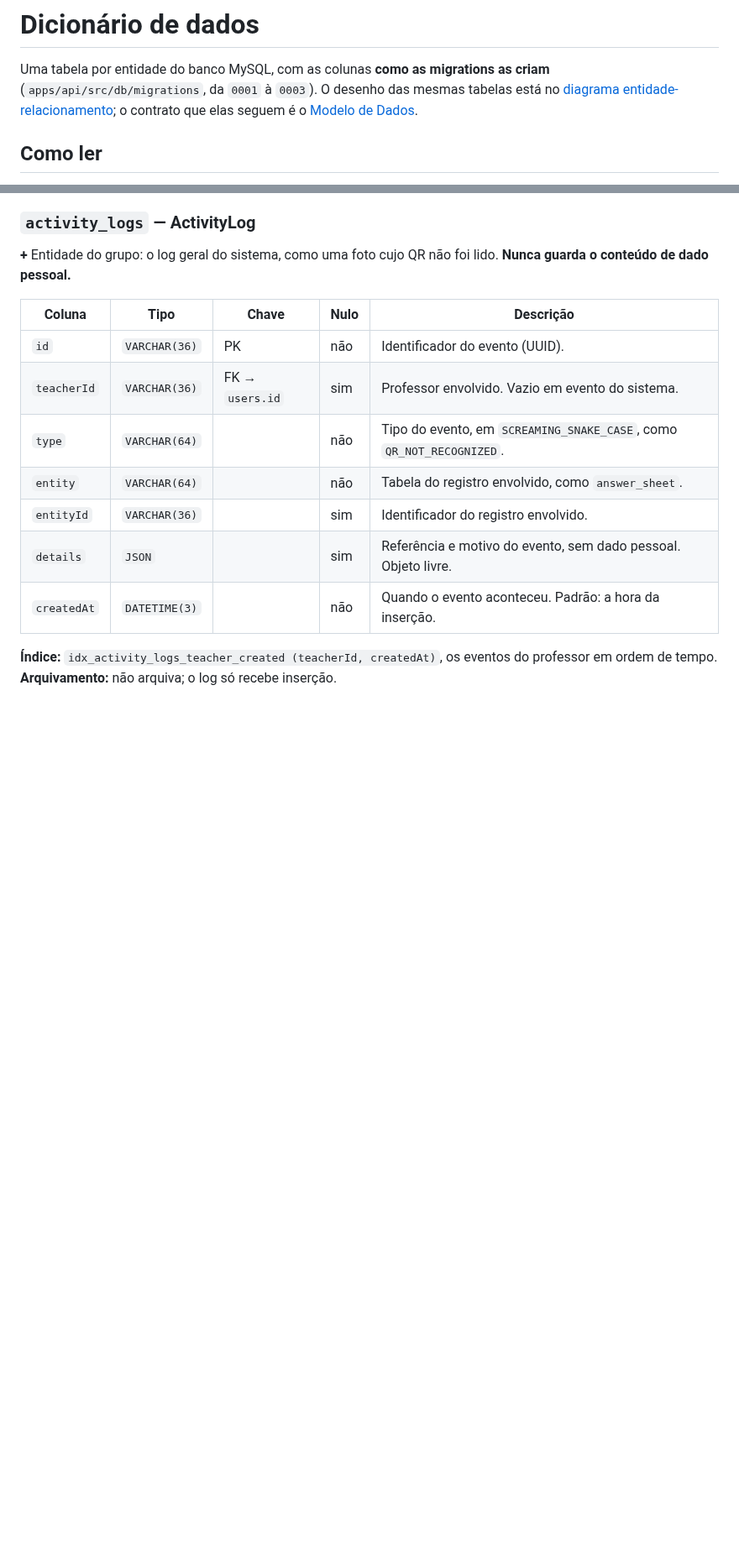
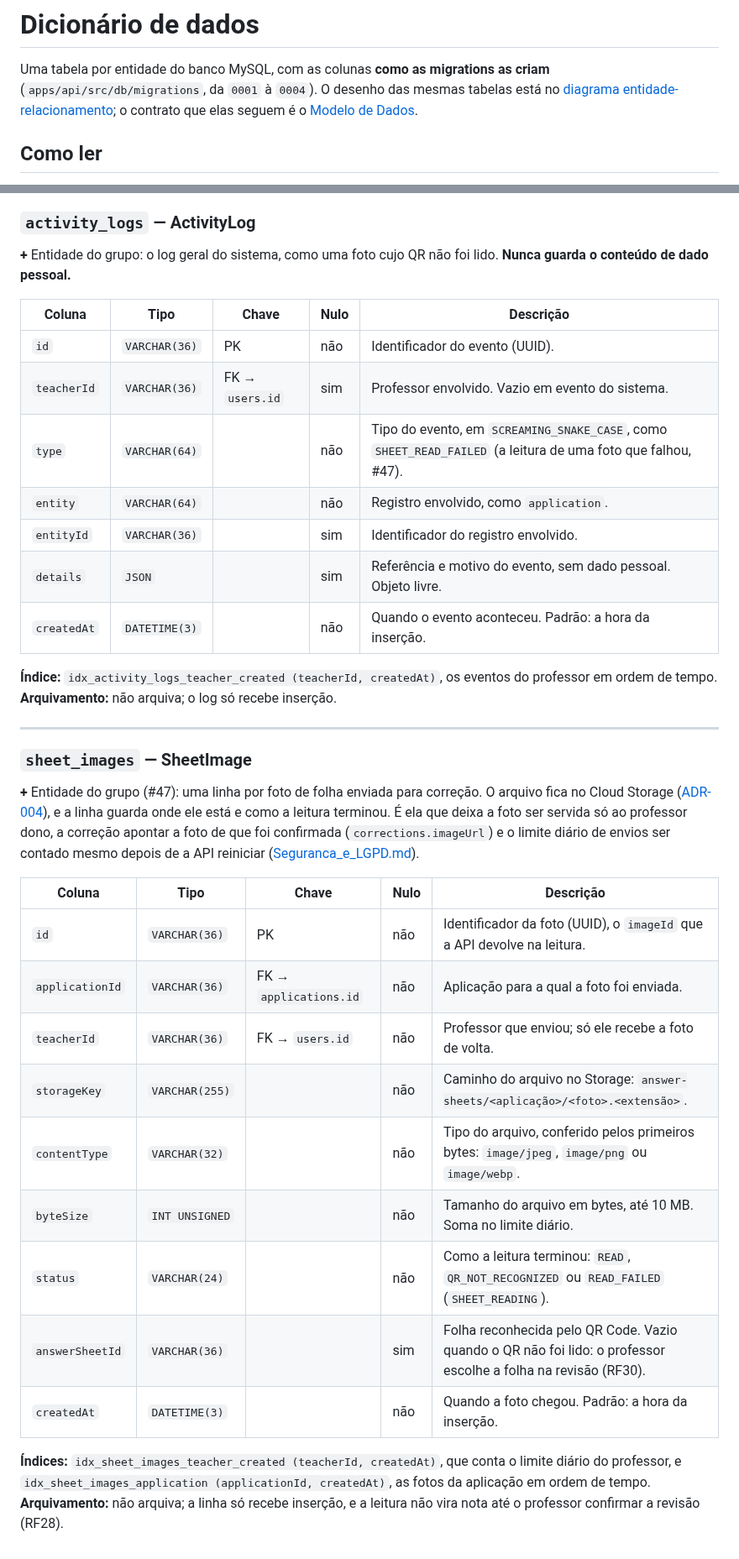
Before and after one commit to PrieTorres/correctio-app, a Markdown page: docs/data-model/data-dictionary.md, 2 parts joined by grey strips. Shown at 84% size. Rendered like a GitHub page; blank space fills up the shorter version.

Commit message:
docs: sheet_images in the ER diagram and the data dictionary

```diff
--- a/docs/data-model/data-dictionary.md
+++ b/docs/data-model/data-dictionary.md
@@ -1,7 +1,7 @@
 # Dicionário de dados
 
 Uma tabela por entidade do banco MySQL, com as colunas **como as migrations as criam**
-(`apps/api/src/db/migrations`, da `0001` à `0003`). O desenho das mesmas tabelas está no
+(`apps/api/src/db/migrations`, da `0001` à `0004`). O desenho das mesmas tabelas está no
 [diagrama entidade-relacionamento](er-diagram.md); o contrato que elas seguem é o
 [Modelo de Dados](../Modelo_de_Dados.md).
 
@@ -394,8 +395,8 @@ guarda o conteúdo de dado pessoal.**
 |---|---|---|---|---|
 | `id` | `VARCHAR(36)` | PK | não | Identificador do evento (UUID). |
 | `teacherId` | `VARCHAR(36)` | FK → `users.id` | sim | Professor envolvido. Vazio em evento do sistema. |
-| `type` | `VARCHAR(64)` | | não | Tipo do evento, em `SCREAMING_SNAKE_CASE`, como `QR_NOT_RECOGNIZED`. |
-| `entity` | `VARCHAR(64)` | | não | Tabela do registro envolvido, como `answer_sheet`. |
+| `type` | `VARCHAR(64)` | | não | Tipo do evento, em `SCREAMING_SNAKE_CASE`, como `SHEET_READ_FAILED` (a leitura de uma foto que falhou, #47). |
+| `entity` | `VARCHAR(64)` | | não | Registro envolvido, como `application`. |
 | `entityId` | `VARCHAR(36)` | | sim | Identificador do registro envolvido. |
 | `details` | `JSON` | | sim | Referência e motivo do evento, sem dado pessoal. Objeto livre. |
 | `createdAt` | `DATETIME(3)` | | não | Quando o evento aconteceu. Padrão: a hora da inserção. |
@@ -403,3 +404,31 @@ guarda o conteúdo de dado pessoal.**
 **Índice:** `idx_activity_logs_teacher_created (teacherId, createdAt)`, os eventos do professor
 em ordem de tempo.<br>
 **Arquivamento:** não arquiva; o log só recebe inserção.
+
+---
+
+### `sheet_images` — SheetImage
+
+**+** Entidade do grupo (#47): uma linha por foto de folha enviada para correção. O arquivo fica
+no Cloud Storage ([ADR-004](../adr/ADR-004-answer-sheet-image-storage.md)), e a linha guarda onde
+ele está e como a leitura terminou. É ela que deixa a foto ser servida só ao professor dono, a
+correção apontar a foto de que foi confirmada (`corrections.imageUrl`) e o limite diário de envios
+ser contado mesmo depois de a API reiniciar ([Seguranca_e_LGPD.md](../Seguranca_e_LGPD.md)).
+
+| Coluna | Tipo | Chave | Nulo | Descrição |
+|---|---|---|---|---|
+| `id` | `VARCHAR(36)` | PK | não | Identificador da foto (UUID), o `imageId` que a API devolve na leitura. |
+| `applicationId` | `VARCHAR(36)` | FK → `applications.id` | não | Aplicação para a qual a foto foi enviada. |
+| `teacherId` | `VARCHAR(36)` | FK → `users.id` | não | Professor que enviou; só ele recebe a foto de volta. |
+| `storageKey` | `VARCHAR(255)` | | não | Caminho do arquivo no Storage: `answer-sheets/<aplicação>/<foto>.<extensão>`. |
+| `contentType` | `VARCHAR(32)` | | não | Tipo do arquivo, conferido pelos primeiros bytes: `image/jpeg`, `image/png` ou `image/webp`. |
+| `byteSize` | `INT UNSIGNED` | | não | Tamanho do arquivo em bytes, até 10 MB. Soma no limite diário. |
+| `status` | `VARCHAR(24)` | | não | Como a leitura terminou: `READ`, `QR_NOT_RECOGNIZED` ou `READ_FAILED` (`SHEET_READING`). |
+| `answerSheetId` | `VARCHAR(36)` | | sim | Folha reconhecida pelo QR Code. Vazio quando o QR não foi lido: o professor escolhe a folha na revisão (RF30). |
+| `createdAt` | `DATETIME(3)` | | não | Quando a foto chegou. Padrão: a hora da inserção. |
+
+**Índices:** `idx_sheet_images_teacher_created (teacherId, createdAt)`, que conta o limite diário
+do professor, e `idx_sheet_images_application (applicationId, createdAt)`, as fotos da aplicação
+em ordem de tempo.<br>
+**Arquivamento:** não arquiva; a linha só recebe inserção, e a leitura não vira nota até o
+professor confirmar a revisão (RF28).
```
Also changed, not shown: other parts of docs/data-model/data-dictionary.md (+1 -0 lines), docs/data-model/er-diagram.md (+13 -0 lines), readme.md (+1 -1 lines), docs/data-model/er-diagram.png, 1 other file.
